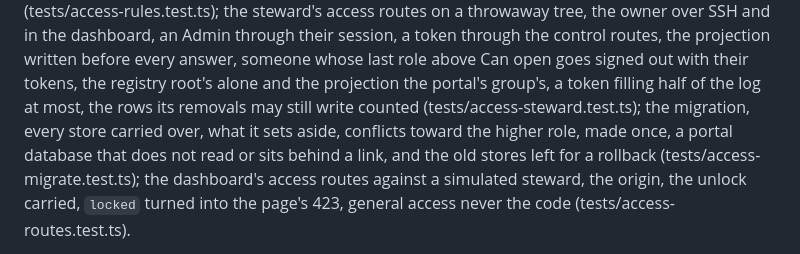
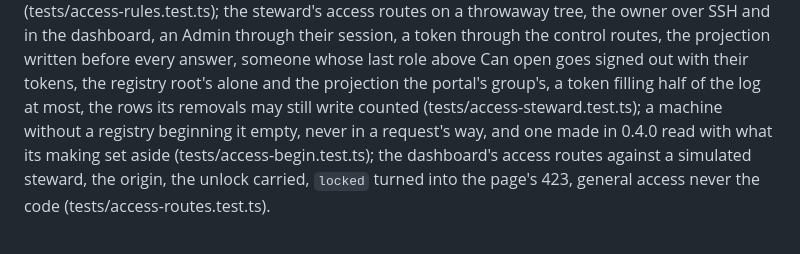
Before and after one commit to cthiriet/sitesolide, a Markdown page: dashboard/README.md, the part around the change. Rendered like a GitHub page.

Commit message:
Name the test that replaced the registry migration's
The dashboard's README still pointed at tests/access-migrate.test.ts, which
went with the migration; what a registry's beginning is held to is now in
tests/access-begin.test.ts.

Co-Authored-By: Claude Opus 5.5 <noreply@anthropic.com>

```diff
--- a/dashboard/README.md
+++ b/dashboard/README.md
@@ -2149,10 +2149,9 @@ session, a token through the control routes, the projection written before
 every answer, someone whose last role above Can open goes signed out with
 their tokens, the registry root's alone and the projection the portal's
 group's, a token filling half of the log at most, the rows its removals may
-still write counted (tests/access-steward.test.ts); the migration, every store carried
-over, what it sets aside, conflicts toward the higher role, made once, a
-portal database that does not read or sits behind a link, and the old stores
-left for a rollback (tests/access-migrate.test.ts); the dashboard's access
+still write counted (tests/access-steward.test.ts); a machine without a
+registry beginning it empty, never in a request's way, and one made in 0.4.0
+read with what its making set aside (tests/access-begin.test.ts); the dashboard's access
 routes against a simulated steward, the origin, the unlock carried, `locked`
 turned into the page's 423, general access never the code
 (tests/access-routes.test.ts).
```
